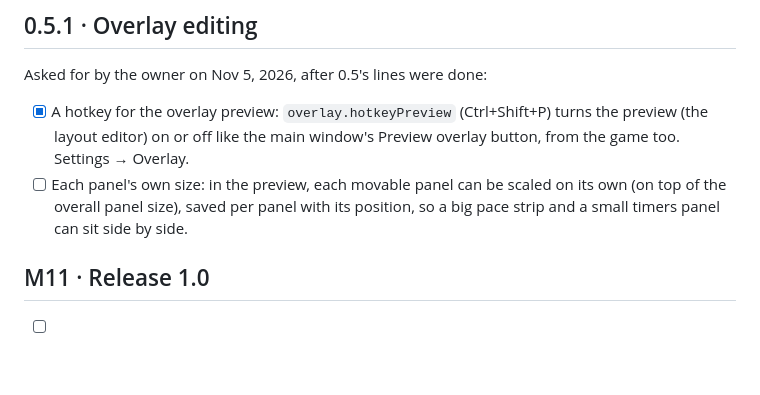
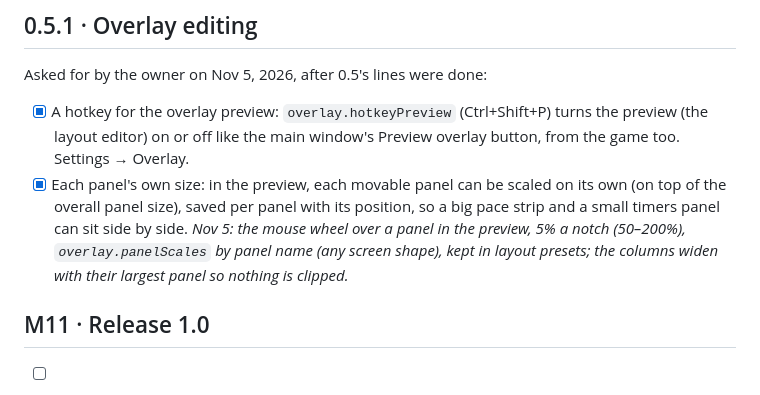
Before and after one commit to sputhuffup-debug/DeadlockScout, a Markdown page: docs/roadmap.md, the part around the change. Rendered like a GitHub page; blank space fills up the shorter version.

```diff
--- a/docs/roadmap.md
+++ b/docs/roadmap.md
@@ -395,8 +395,10 @@ Asked for by the owner on Nov 5, 2026, after 0.5's lines were done:
 
 - [x] A hotkey for the overlay preview: `overlay.hotkeyPreview` (Ctrl+Shift+P) turns the preview (the layout editor) on
   or off like the main window's Preview overlay button, from the game too. Settings → Overlay.
-- [ ] Each panel's own size: in the preview, each movable panel can be scaled on its own (on top of the overall panel
+- [x] Each panel's own size: in the preview, each movable panel can be scaled on its own (on top of the overall panel
   size), saved per panel with its position, so a big pace strip and a small timers panel can sit side by side.
+  *Nov 5: the mouse wheel over a panel in the preview, 5% a notch (50–200%), `overlay.panelScales` by panel name
+  (any screen shape), kept in layout presets; the columns widen with their largest panel so nothing is clipped.*
 
 ## M11 · Release 1.0
 
```
Also changed, not shown: docs/architecture-seed.md (+1 -0 lines), docs/features.md (+1 -1 lines), docs/screenshots/diagnostics.png, docs/screenshots/main-window.png, docs/screenshots/overlay-editor.png, docs/screenshots/window-frame.png, 6 other files.
